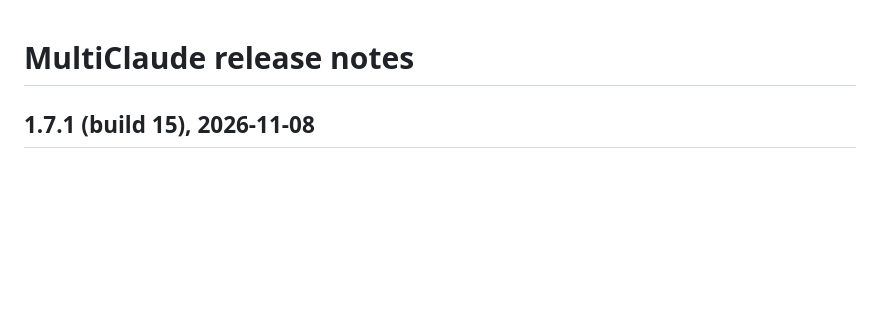
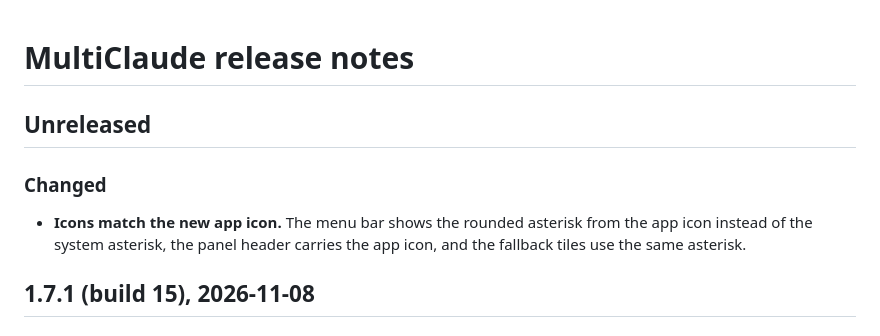
Before and after one commit to QuentinCar0n/multiclaude, a Markdown page: CHANGELOG.md, the part around the change. GitHub-like rendering; blank space fills up the shorter version.

```diff
--- a/CHANGELOG.md
+++ b/CHANGELOG.md
@@ -1,4 +1,9 @@
 # MultiClaude release notes
+
+## Unreleased
+
+### Changed
+- **Icons match the new app icon.** The menu bar shows the rounded asterisk from the app icon instead of the system asterisk, the panel header carries the app icon, and the fallback tiles use the same asterisk.
 
 ## 1.7.1 (build 15), 2026-11-08
 
```
Also changed, not shown: README.md (+5 -3 lines), docs/img/panel-dark.png, docs/img/panel-light.png, preview/panel-dark.png, preview/panel-light.png, preview/settings-dark.png, preview/settings-light.png, 1 other file.
